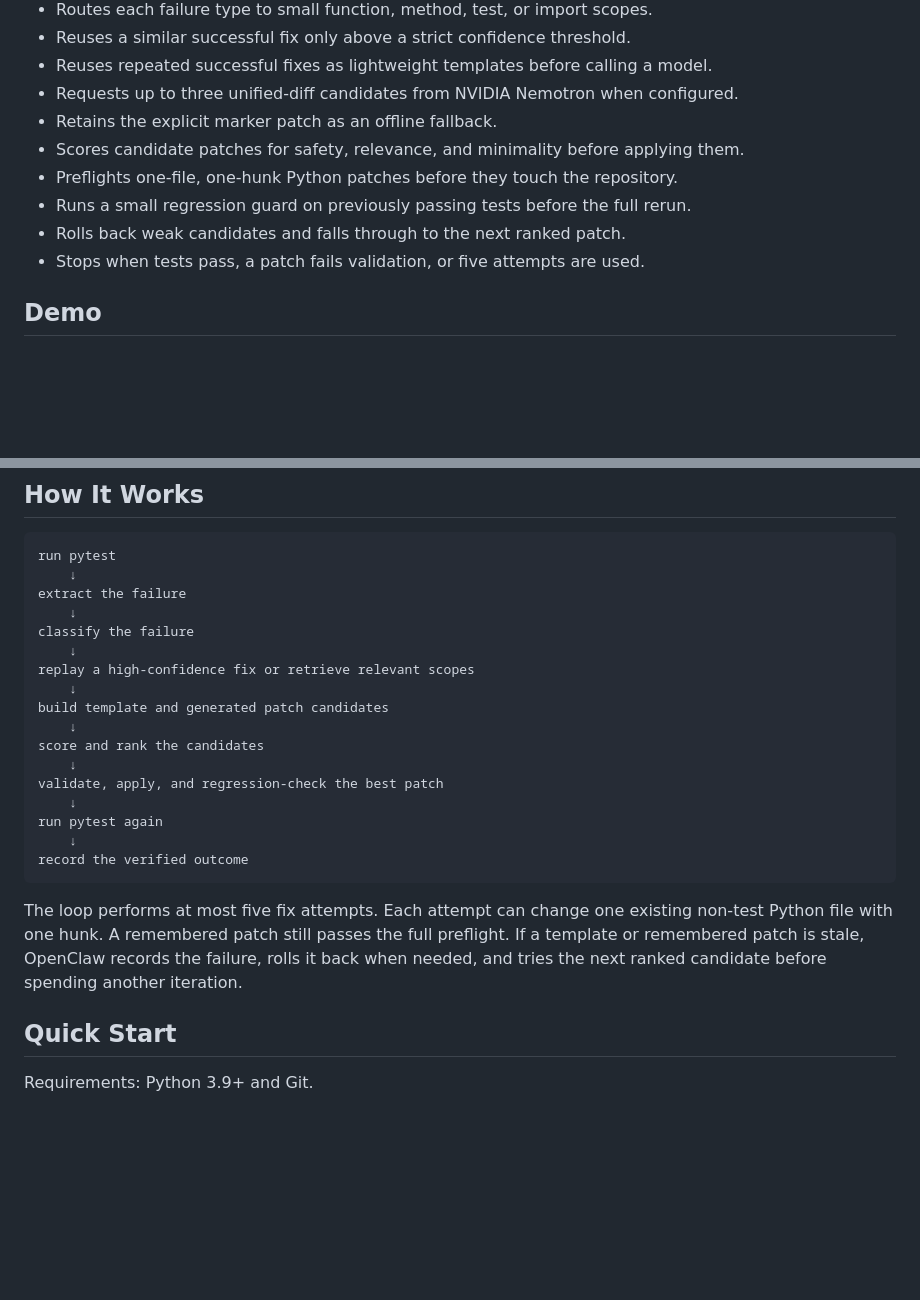
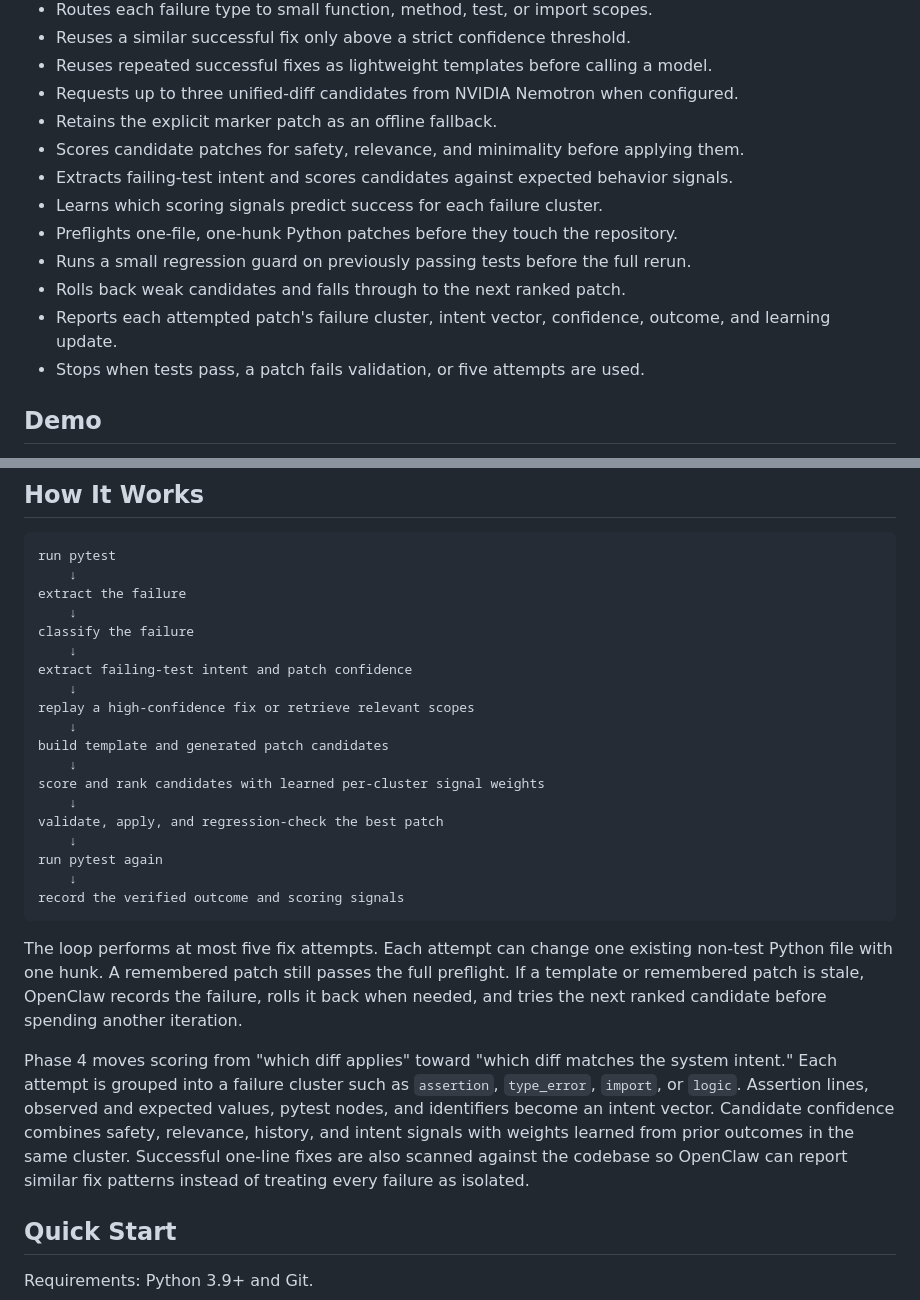
Before and after one commit to HimanshuxAI/Openclaw, a Markdown page: README.md, 2 parts joined by grey strips. GitHub-like rendering; blank space fills up the shorter version.

Commit message:
Document Phase 4 correctness behavior
The README now explains failure clusters, intent vectors, learned signal weighting, per-attempt output, and suggestion-only generalization so users can understand what the Phase 4 loop reports.

Constraint: Keep user docs concise and aligned with the current bounded repair loop

Rejected: Add a separate design doc | README is the primary project orientation surface today

Confidence: high

Scope-risk: narrow

Tested: Documentation-only change; full suite run before push

````diff
--- a/README.md
+++ b/README.md
@@ -16,9 +16,13 @@ small, bounded repair loop and leaves every applied change visible in Git.
 - Requests up to three unified-diff candidates from NVIDIA Nemotron when configured.
 - Retains the explicit marker patch as an offline fallback.
 - Scores candidate patches for safety, relevance, and minimality before applying them.
+- Extracts failing-test intent and scores candidates against expected behavior signals.
+- Learns which scoring signals predict success for each failure cluster.
 - Preflights one-file, one-hunk Python patches before they touch the repository.
 - Runs a small regression guard on previously passing tests before the full rerun.
 - Rolls back weak candidates and falls through to the next ranked patch.
+- Reports each attempted patch's failure cluster, intent vector, confidence, outcome,
+  and learning update.
 - Stops when tests pass, a patch fails validation, or five attempts are used.
 
 ## Demo
@@ -109,17 +113,19 @@ extract the failure
     ↓
 classify the failure
     ↓
+extract failing-test intent and patch confidence
+    ↓
 replay a high-confidence fix or retrieve relevant scopes
     ↓
 build template and generated patch candidates
     ↓
-score and rank the candidates
+score and rank candidates with learned per-cluster signal weights
     ↓
 validate, apply, and regression-check the best patch
     ↓
 run pytest again
     ↓
-record the verified outcome
+record the verified outcome and scoring signals
 ```
 
 The loop performs at most five fix attempts. Each attempt can change one
@@ -127,6 +133,15 @@ existing non-test Python file with one hunk. A remembered patch still passes
 the full preflight. If a template or remembered patch is stale, OpenClaw
 records the failure, rolls it back when needed, and tries the next ranked
 candidate before spending another iteration.
+
+Phase 4 moves scoring from "which diff applies" toward "which diff matches the
+system intent." Each attempt is grouped into a failure cluster such as
+`assertion`, `type_error`, `import`, or `logic`. Assertion lines, observed and
+expected values, pytest nodes, and identifiers become an intent vector. Candidate
+confidence combines safety, relevance, history, and intent signals with weights
+learned from prior outcomes in the same cluster. Successful one-line fixes are
+also scanned against the codebase so OpenClaw can report similar fix patterns
+instead of treating every failure as isolated.
 
 ## Quick Start
 
````
